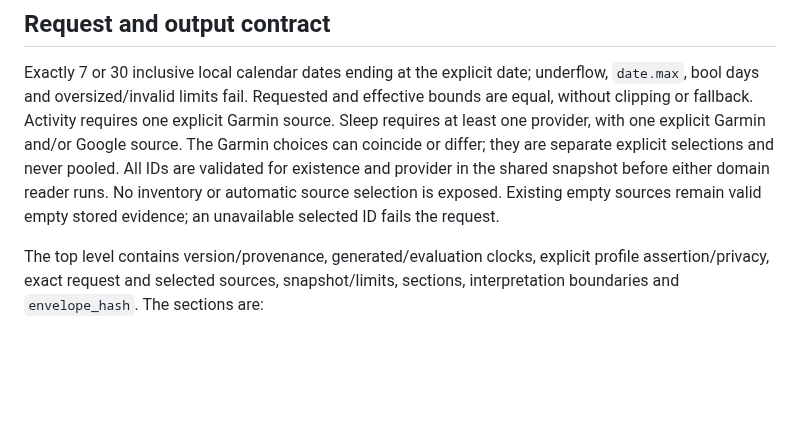
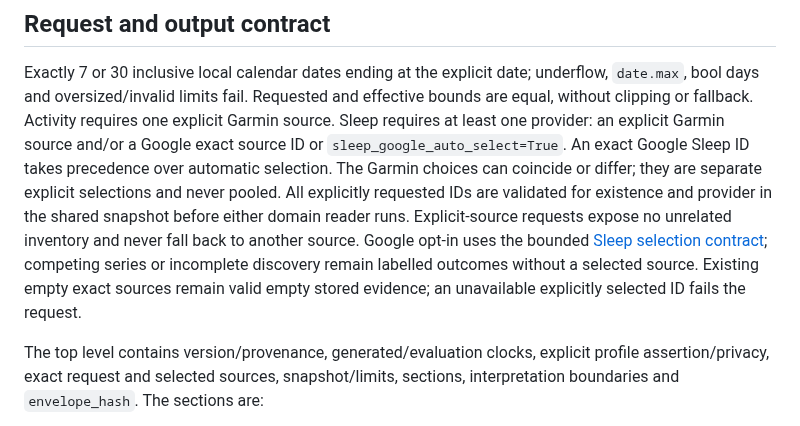
Before and after one commit to LTstripes/Health-Check, a Markdown page: docs/COMBINED_CHAT_EVIDENCE.md, the part around the change. Drawn GitHub-style; blank space fills up the shorter version.

Commit message:
Clarify explicit and automatic Google Sleep evidence selection

```diff
--- a/docs/COMBINED_CHAT_EVIDENCE.md
+++ b/docs/COMBINED_CHAT_EVIDENCE.md
@@ -34,12 +34,17 @@ packet = read_combined_evidence(
 Exactly 7 or 30 inclusive local calendar dates ending at the explicit date;
 underflow, `date.max`, bool days and oversized/invalid limits fail. Requested and
 effective bounds are equal, without clipping or fallback. Activity requires one
-explicit Garmin source. Sleep requires at least one provider, with one explicit
-Garmin and/or Google source. The Garmin choices can coincide or differ; they
-are separate explicit selections and never pooled. All IDs are validated for
-existence and provider in the shared snapshot before either domain reader runs.
-No inventory or automatic source selection is exposed. Existing empty sources
-remain valid empty stored evidence; an unavailable selected ID fails the request.
+explicit Garmin source. Sleep requires at least one provider: an explicit Garmin
+source and/or a Google exact source ID or `sleep_google_auto_select=True`.
+An exact Google Sleep ID takes precedence over automatic selection. The Garmin
+choices can coincide or differ; they are separate explicit selections and never
+pooled. All explicitly requested IDs are validated for existence and provider in
+the shared snapshot before either domain reader runs. Explicit-source requests
+expose no unrelated inventory and never fall back to another source. Google opt-in
+uses the bounded [Sleep selection contract](METRIC_SOURCE_SELECTION.md); competing
+series or incomplete discovery remain labelled outcomes without a selected source.
+Existing empty exact sources remain valid empty stored evidence; an unavailable
+explicitly selected ID fails the request.
 
 The top level contains version/provenance, generated/evaluation clocks, explicit
 profile assertion/privacy, exact request and selected sources, snapshot/limits,
```
